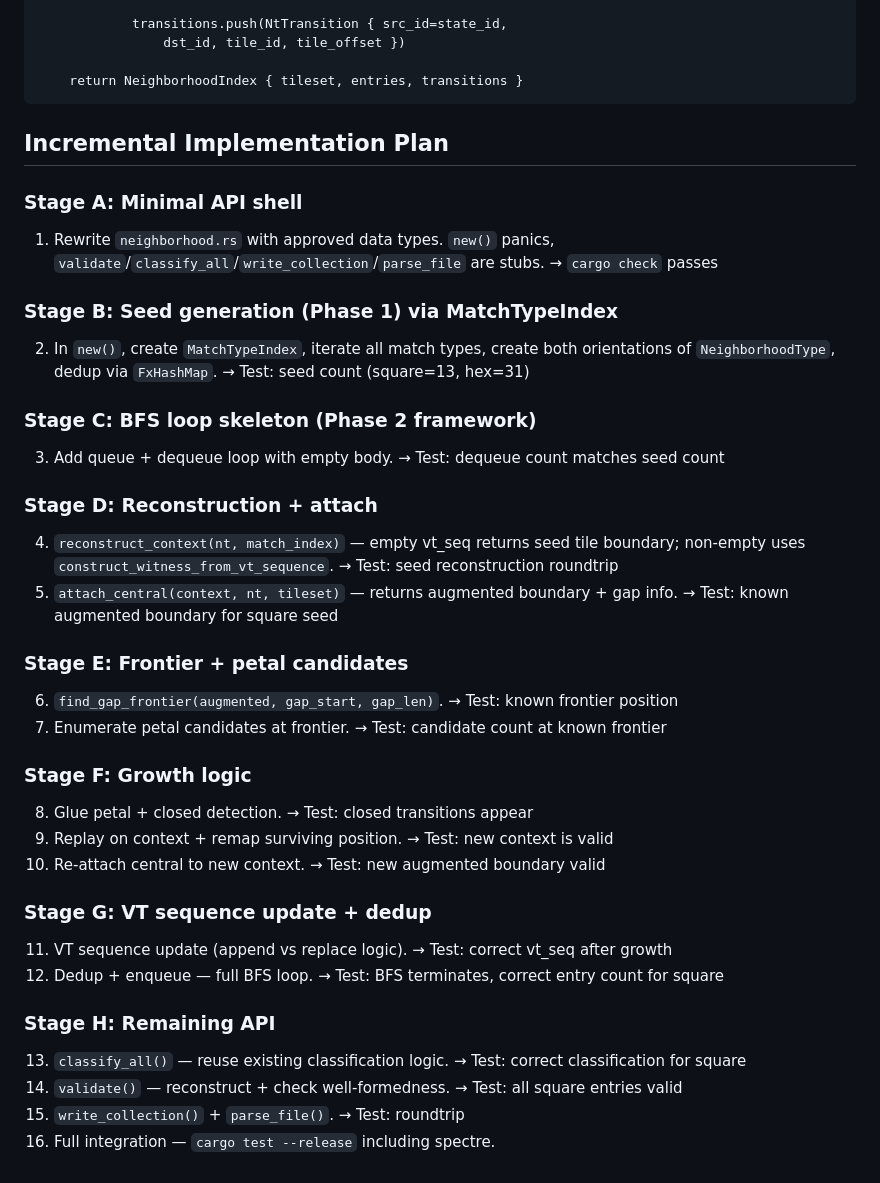
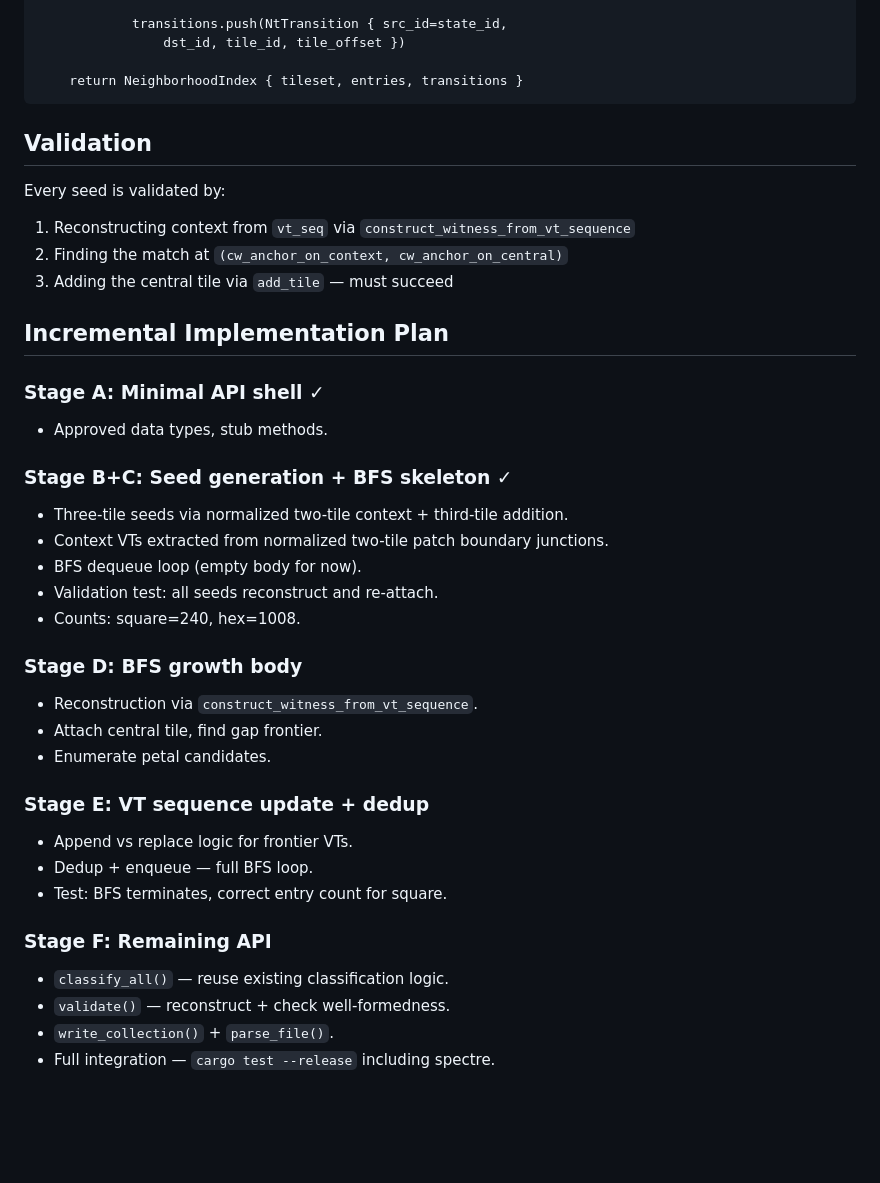
Before and after one commit to apirogov/tilezz, a Markdown page: NT_BFS_IMPLEMENTATION.md, the part around one of its changes. Drawn GitHub-style; blank space fills up the shorter version.

Commit message:
Update design doc to reflect three-tile seed generation, normalization, corrected VT extraction

````diff
--- a/NT_BFS_IMPLEMENTATION.md
+++ b/NT_BFS_IMPLEMENTATION.md
@@ -113,54 +137,37 @@ fn new(tileset) -> NeighborhoodIndex:
     return NeighborhoodIndex { tileset, entries, transitions }
 ```
 
+## Validation
+
+Every seed is validated by:
+1. Reconstructing context from `vt_seq` via `construct_witness_from_vt_sequence`
+2. Finding the match at `(cw_anchor_on_context, cw_anchor_on_central)`
+3. Adding the central tile via `add_tile` — must succeed
+
 ## Incremental Implementation Plan
 
-### Stage A: Minimal API shell
-1. Rewrite `neighborhood.rs` with approved data types. `new()` panics,
-   `validate`/`classify_all`/`write_collection`/`parse_file` are stubs.
-   → `cargo check` passes
+### Stage A: Minimal API shell ✓
+- Approved data types, stub methods.
 
-### Stage B: Seed generation (Phase 1) via MatchTypeIndex
-2. In `new()`, create `MatchTypeIndex`, iterate all match types, create both
-   orientations of `NeighborhoodType`, dedup via `FxHashMap`.
-   → Test: seed count (square=13, hex=31)
+### Stage B+C: Seed generation + BFS skeleton ✓
+- Three-tile seeds via normalized two-tile context + third-tile addition.
+- Context VTs extracted from normalized two-tile patch boundary junctions.
+- BFS dequeue loop (empty body for now).
+- Validation test: all seeds reconstruct and re-attach.
+- Counts: square=240, hex=1008.
 
-### Stage C: BFS loop skeleton (Phase 2 framework)
-3. Add queue + dequeue loop with empty body.
-   → Test: dequeue count matches seed count
+### Stage D: BFS growth body
+- Reconstruction via `construct_witness_from_vt_sequence`.
+- Attach central tile, find gap frontier.
+- Enumerate petal candidates.
 
-### Stage D: Reconstruction + attach
-4. `reconstruct_context(nt, match_index)` — empty vt_seq returns seed tile
-   boundary; non-empty uses `construct_witness_from_vt_sequence`.
-   → Test: seed reconstruction roundtrip
-5. `attach_central(context, nt, tileset)` — returns augmented boundary + gap info.
-   → Test: known augmented boundary for square seed
+### Stage E: VT sequence update + dedup
+- Append vs replace logic for frontier VTs.
+- Dedup + enqueue — full BFS loop.
+- Test: BFS terminates, correct entry count for square.
 
-### Stage E: Frontier + petal candidates
-6. `find_gap_frontier(augmented, gap_start, gap_len)`.
-   → Test: known frontier position
-7. Enumerate petal candidates at frontier.
-   → Test: candidate count at known frontier
-
-### Stage F: Growth logic
-8. Glue petal + closed detection.
-   → Test: closed transitions appear
-9. Replay on context + remap surviving position.
-   → Test: new context is valid
-10. Re-attach central to new context.
-    → Test: new augmented boundary valid
-
-### Stage G: VT sequence update + dedup
-11. VT sequence update (append vs replace logic).
-    → Test: correct vt_seq after growth
-12. Dedup + enqueue — full BFS loop.
-    → Test: BFS terminates, correct entry count for square
-
-### Stage H: Remaining API
-13. `classify_all()` — reuse existing classification logic.
-    → Test: correct classification for square
-14. `validate()` — reconstruct + check well-formedness.
-    → Test: all square entries valid
-15. `write_collection()` + `parse_file()`.
-    → Test: roundtrip
-16. Full integration — `cargo test --release` including spectre.
+### Stage F: Remaining API
+- `classify_all()` — reuse existing classification logic.
+- `validate()` — reconstruct + check well-formedness.
+- `write_collection()` + `parse_file()`.
+- Full integration — `cargo test --release` including spectre.
````
Also changed, not shown: other parts of NT_BFS_IMPLEMENTATION.md (+43 -19 lines).
